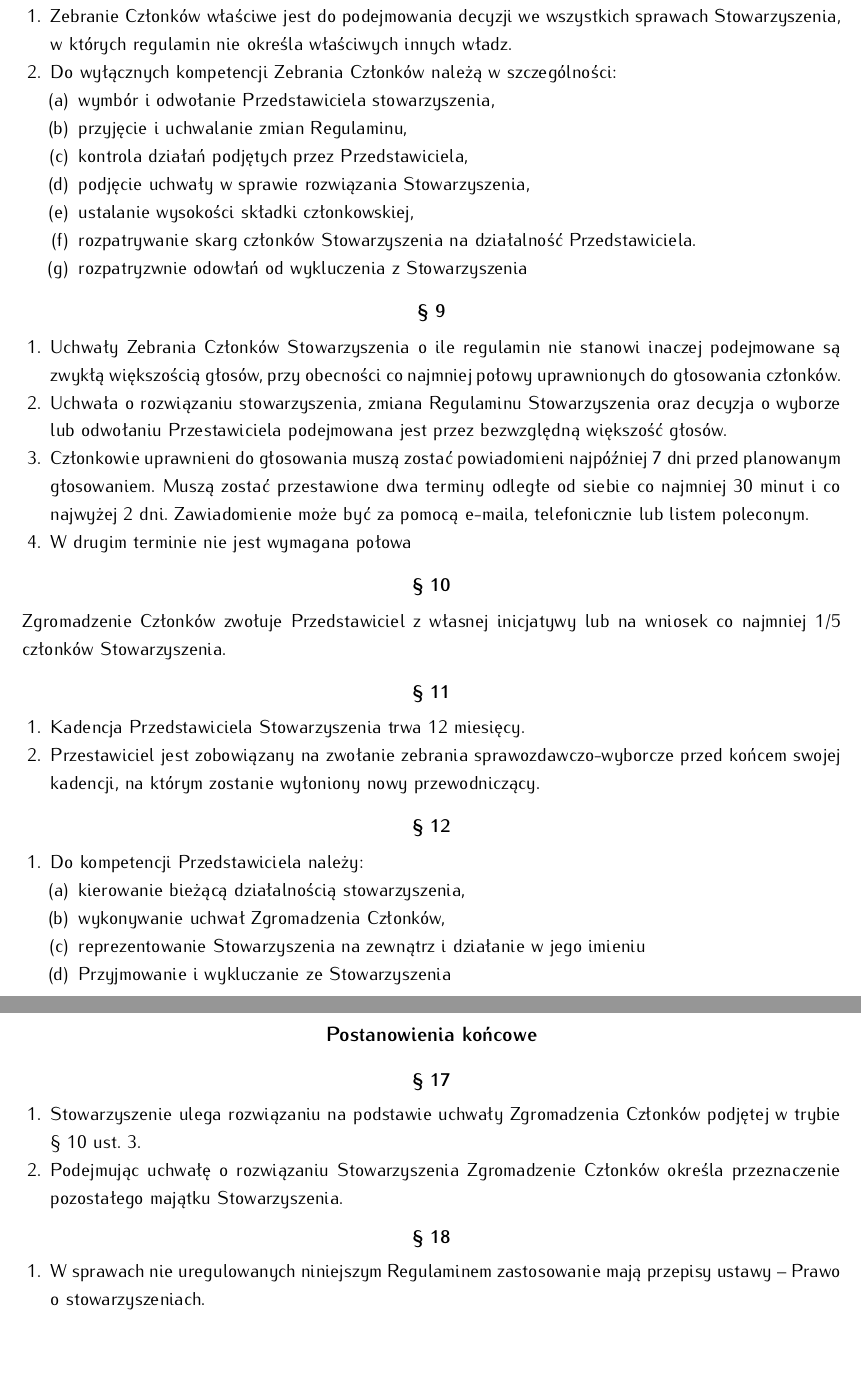
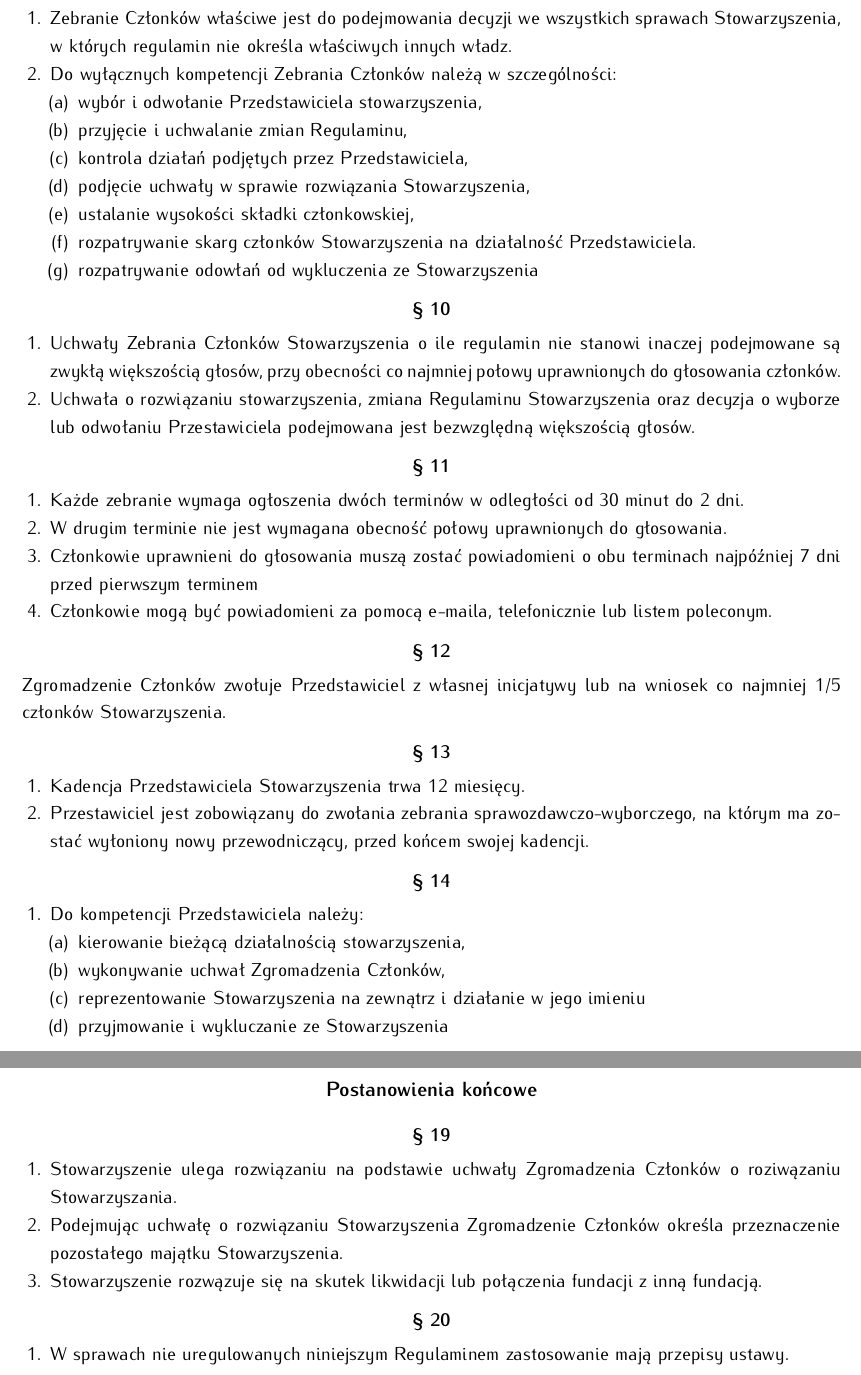
Before and after one commit to HackerspaceKRK/RegulaminStowarzyszenia, a LaTeX document (regulamin.tex): two parts of pages 2 and 3 of 3, joined at a grey line, cut so that both start at the same text, the shorter picture padded with empty space. Compiled offline with pdfLaTeX.

Commit message:
Nightly check

```diff
--- a/regulamin.tex
+++ b/regulamin.tex
@@ -118,13 +126,13 @@
  \item Zebranie Członków właściwe jest do podejmowania decyzji we wszystkich sprawach Stowarzyszenia, w których regulamin nie określa właściwych innych władz.
  \item Do wyłącznych kompetencji Zebrania Członków należą w szczególności:
   \begin{enumerate}
-   \item wymbór i odwołanie Przedstawiciela stowarzyszenia,
+   \item wybór i odwołanie Przedstawiciela stowarzyszenia,
    \item przyjęcie i uchwalanie zmian Regulaminu,
    \item kontrola działań podjętych przez Przedstawiciela,
    \item podjęcie uchwały w sprawie rozwiązania Stowarzyszenia,
    \item ustalanie wysokości składki członkowskiej,
    \item rozpatrywanie skarg członków Stowarzyszenia na działalność Przedstawiciela.
-   \item rozpatryzwnie odowłań od wykluczenia z Stowarzyszenia
+   \item rozpatrywanie odowłań od wykluczenia ze Stowarzyszenia
   \end{enumerate}
  \end{enumerate}
 \end{para}
@@ -132,9 +140,15 @@
 \begin{para}
  \begin{enumerate}
   \item Uchwały Zebrania Członków Stowarzyszenia o ile regulamin nie stanowi inaczej podejmowane są zwykłą większością głosów, przy obecności co najmniej połowy uprawnionych do głosowania członków.
-  \item Uchwała o rozwiązaniu stowarzyszenia, zmiana Regulaminu Stowarzyszenia oraz decyzja o wyborze lub odwołaniu Przestawiciela podejmowana jest przez bezwzględną większość głosów.
-  \item Członkowie uprawnieni do głosowania muszą zostać powiadomieni najpóźniej 7 dni przed planowanym głosowaniem. Muszą zostać przestawione dwa terminy odległe od siebie co najmniej 30 minut i co najwyżej 2 dni. Zawiadomienie może być za pomocą e-maila, telefonicznie lub listem poleconym.
-  \item W drugim terminie nie jest wymagana połowa
+  \item Uchwała o rozwiązaniu stowarzyszenia, zmiana Regulaminu Stowarzyszenia oraz decyzja o wyborze lub odwołaniu Przestawiciela podejmowana jest bezwzględną większością głosów.
+ \end{enumerate}
+\end{para}
+\begin{para}
+  \begin{enumerate}
+  \item Każde zebranie wymaga ogłoszenia dwóch terminów w odległości od 30 minut do 2 dni.
+  \item W drugim terminie nie jest wymagana obecność połowy uprawnionych do głosowania.
+  \item Członkowie uprawnieni do głosowania muszą zostać powiadomieni o obu terminach najpóźniej 7 dni przed pierwszym terminem
+  \item Członkowie mogą być powiadomieni za pomocą e-maila, telefonicznie lub listem poleconym.
  \end{enumerate}
 \end{para}
 
@@ -145,7 +159,7 @@
 \begin{para}
  \begin{enumerate}
   \item Kadencja Przedstawiciela Stowarzyszenia trwa 12 miesięcy.
-  \item Przestawiciel jest zobowiązany na zwołanie zebrania sprawozdawczo-wyborcze  przed końcem swojej kadencji, na którym zostanie wyłoniony nowy przewodniczący.
+  \item Przestawiciel jest zobowiązany do zwołania zebrania sprawozdawczo-wyborczego, na którym ma zostać wyłoniony nowy przewodniczący, przed końcem swojej kadencji.
  \end{enumerate}
 \end{para}
 
@@ -156,10 +170,11 @@
    \item kierowanie bieżącą działalnością stowarzyszenia,
    \item wykonywanie uchwał Zgromadzenia Członków,
    \item reprezentowanie Stowarzyszenia na zewnątrz i działanie w jego imieniu
-   \item Przyjmowanie i wykluczanie ze Stowarzyszenia
+   \item przyjmowanie i wykluczanie ze Stowarzyszenia
   \end{enumerate}
  \end{enumerate}
 \end{para}
+
 
 \rozdz{Członkostwo}
 
@@ -198,14 +211,15 @@
 
 \begin{para}
  \begin{enumerate}
-  \item Stowarzyszenie ulega rozwiązaniu na podstawie uchwały Zgromadzenia Członków podjętej w trybie § 10 ust. 3.
+  \item Stowarzyszenie ulega rozwiązaniu na podstawie uchwały Zgromadzenia Członków o roziwązaniu Stowarzyszania.
   \item Podejmując uchwałę o rozwiązaniu Stowarzyszenia Zgromadzenie Członków określa przeznaczenie pozostałego majątku Stowarzyszenia.
+  \item Stowarzyszenie rozwązuje się na skutek likwidacji lub połączenia fundacji z inną fundacją.
  \end{enumerate}
 \end{para}
 
 \begin{para}
  \begin{enumerate}
-  \item W sprawach nie uregulowanych niniejszym Regulaminem zastosowanie mają przepisy ustawy – Prawo o stowarzyszeniach.
+  \item W sprawach nie uregulowanych niniejszym Regulaminem zastosowanie mają przepisy ustawy.
  \end{enumerate}
 \end{para}
 
```
Also changed, not shown: regulamin.tex (20 more changed lines).
